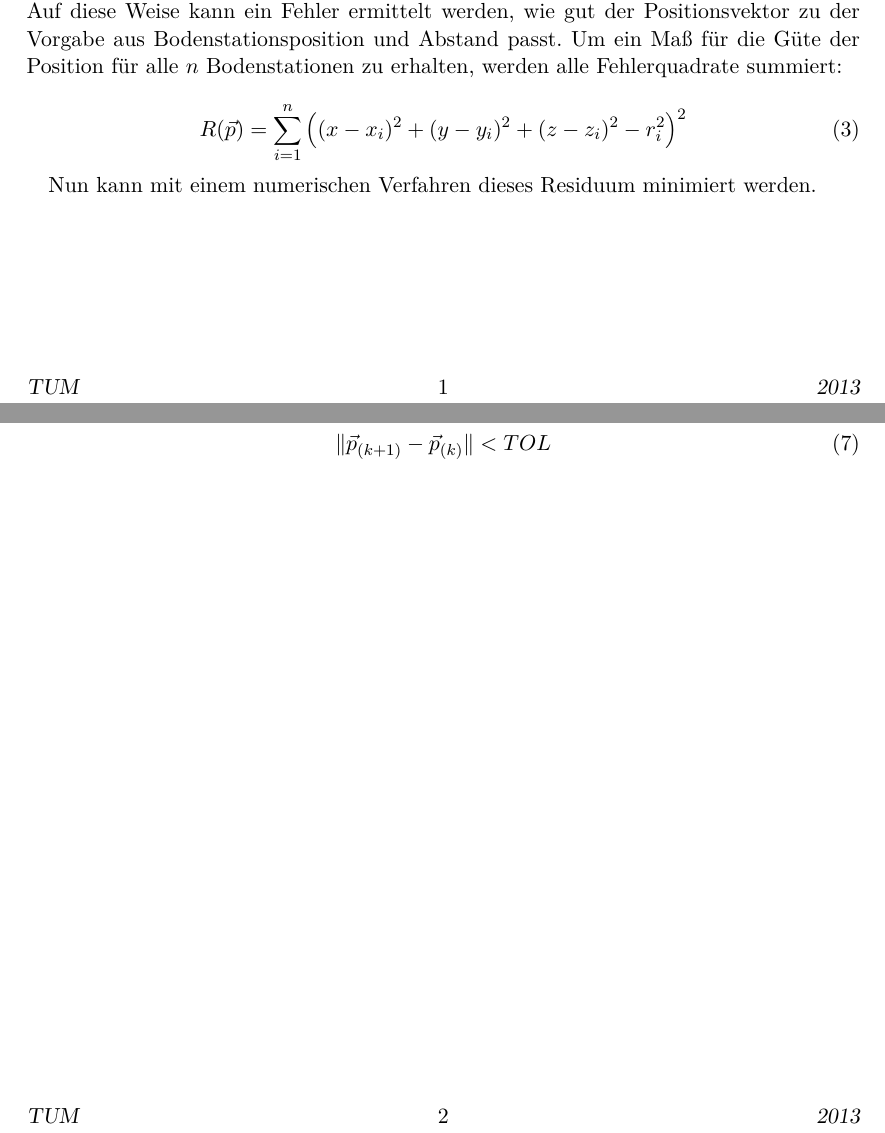
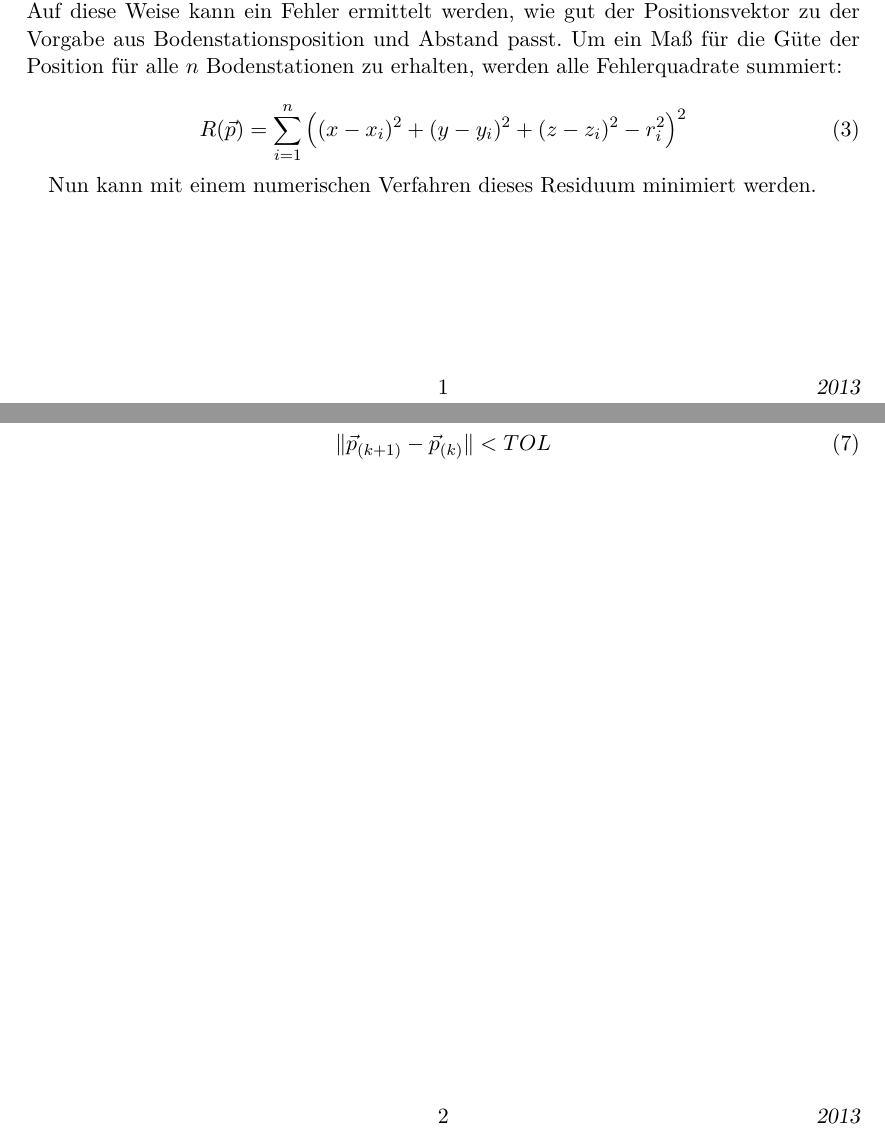
Before and after one commit to Daedalus-TUM/ips-indoor-navigation, a LaTeX document (doku/multilat-doku.tex): two parts of pages 1 and 2 of 2, joined at a grey line, cut so that both start at the same text. Compiled offline with pdfLaTeX; an older LaTeX class or package is replaced by its successor.

Commit message:
Revert "Verbesserung Doku"
This reverts commit 51850bee787395186685bc559396ce90179f5216.

```diff
--- a/doku/multilat-doku.tex
+++ b/doku/multilat-doku.tex
@@ -20,7 +20,7 @@
 %\ihead[]{}			%oben rechts
 \ofoot[2013]{2013}	%unten links
 %\cfoot[]{}			%unten mitte
-\ifoot[TUM]{TUM}	%unten rechts
+%\ifoot[]{}	%unten rechts
 
 
 \begin{document}
```
Also changed, not shown: doku/multilat-doku.pdf, 1 other file.
